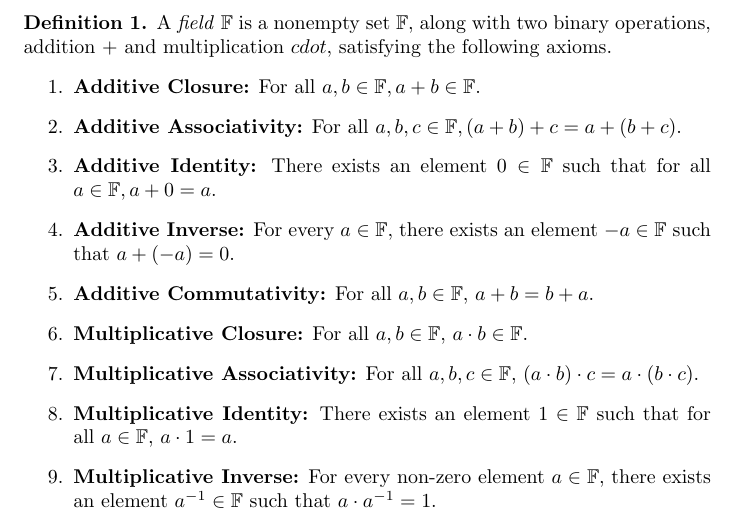
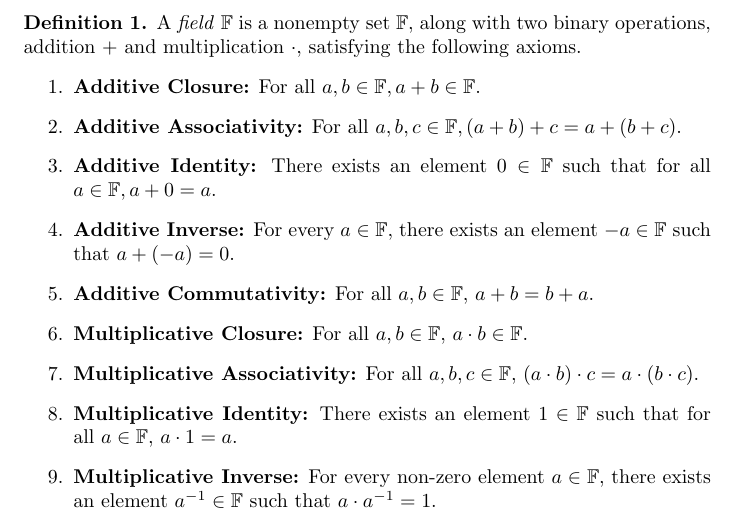
Before and after one commit to MeMeBallJM/longformmaths-real-analysis, a LaTeX document (main.tex, which reads fields.tex): part of the page, cut so that both start at the same text. Compiled offline with pdfLaTeX.

Commit message:
Fixed multiplication symbol

```diff
--- a/fields.tex
+++ b/fields.tex
@@ -1,5 +1,5 @@
 \begin{definition}
-  A \emph{field} $\F$ is a nonempty set $\F$, along with two binary operations, addition $+$ and multiplication $cdot$, satisfying the following axioms.
+  A \emph{field} $\F$ is a nonempty set $\F$, along with two binary operations, addition $+$ and multiplication $\cdot$, satisfying the following axioms.
   \begin{enumerate}
     \item \textbf{Additive Closure:} For all $a, b \in \F, a + b \in \F$.
     \item \textbf{Additive Associativity:} For all $a, b, c \in \F, (a + b) + c = a + (b + c)$.
```
Also changed, not shown: main.pdf.
